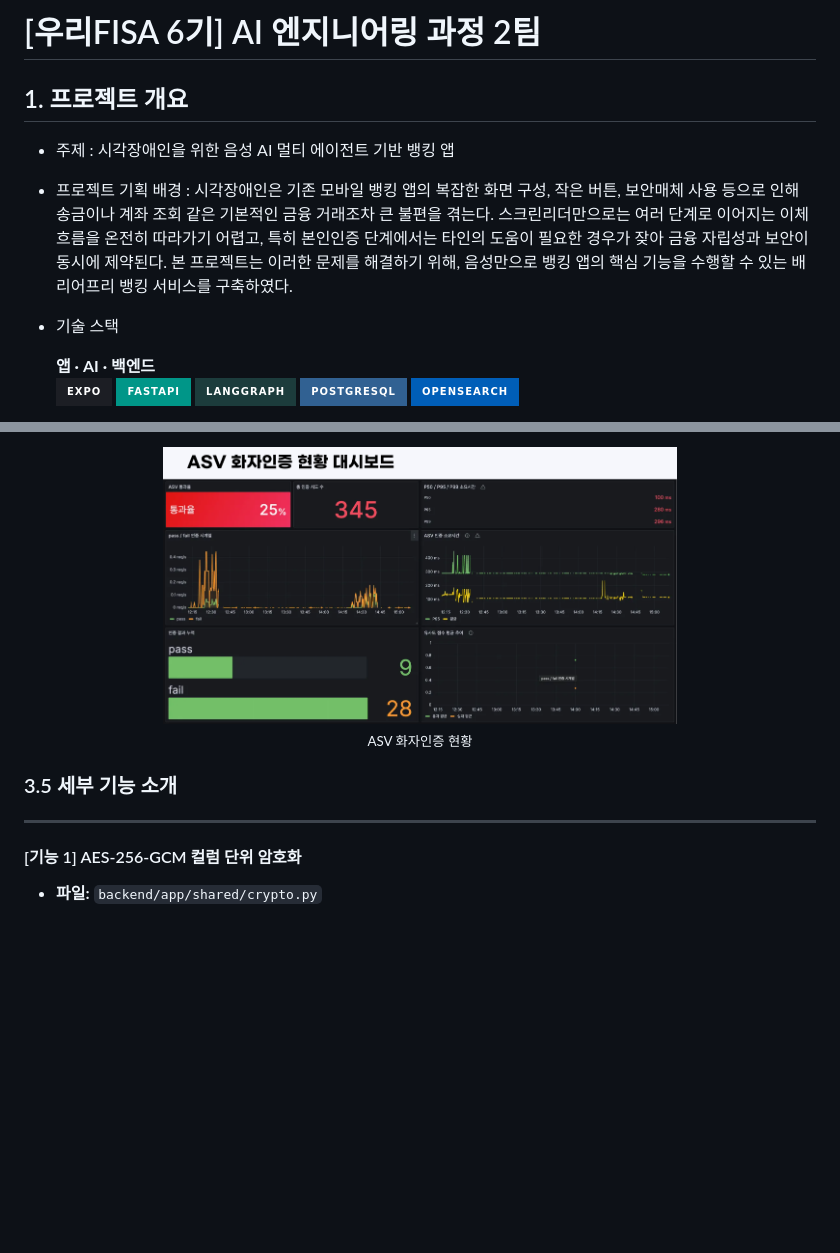
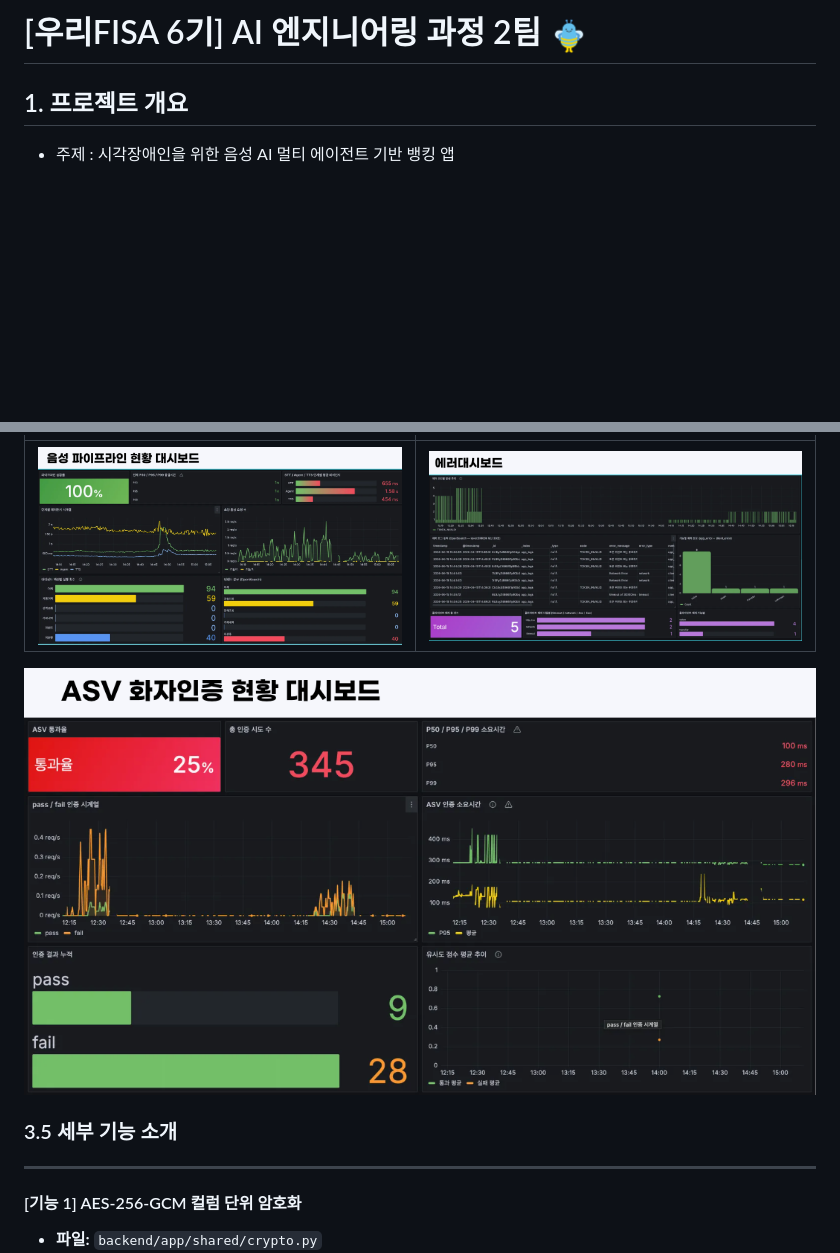
Before and after one commit to FISA-One-Voice/Woori-Talk-Banking, a Markdown page: submit.md, 2 parts joined by grey strips. GitHub-like rendering; pictures changed too: Asset-image/WeBee.png (added); badges without logos; blank space fills up the shorter version.

```diff
--- a/submit.md
+++ b/submit.md
@@ -1,14 +1,6 @@
-# [우리FISA 6기] AI 엔지니어링 과정 2팀
+# [우리FISA 6기] AI 엔지니어링 과정 2팀 <img src="Asset-image/WeBee.png" height="40" alt="WeBee" />
 
 ## 1. 프로젝트 개요
- - 주제 : 시각장애인을 위한 음성 AI 멀티 에이전트 기반 뱅킹 앱
- - 프로젝트 기획 배경 : 시각장애인은 기존 모바일 뱅킹 앱의 복잡한 화면 구성, 작은 버튼, 보안매체 사용 등으로 인해 송금이나 계좌 조회 같은 기본적인 금융 거래조차 큰 불편을 겪는다. 스크린리더만으로는 여러 단계로 이어지는 이체 흐름을 온전히 따라가기 어렵고, 특히 본인인증 단계에서는 타인의 도움이 필요한 경우가 잦아 금융 자립성과 보안이 동시에 제약된다. 본 프로젝트는 이러한 문제를 해결하기 위해, 음성만으로 뱅킹 앱의 핵심 기능을 수행할 수 있는 배리어프리 뱅킹 서비스를 구축하였다.
- - 기술 스택
 
-   <p><strong>앱 · AI · 백엔드</strong><br>
-   <img src="https://img.shields.io/badge/Expo-1C1E24?style=for-the-badge&logo=expo&logoColor=white" alt="Expo">
-   <img src="https://img.shields.io/badge/FastAPI-009688?style=for-the-badge&logo=fastapi&logoColor=white" alt="FastAPI">
-   <img src="https://img.shields.io/badge/LangGraph-1C3C3C?style=for-the-badge&logo=langchain&logoColor=white" alt="LangGraph">
-   <img src="https://img.shields.io/badge/PostgreSQL-316192?style=for-the-badge&logo=postgresql&logoColor=white" alt="PostgreSQL">
-   <img src="https://img.shields.io/badge/OpenSearch-005EB8?style=for-the-badge&logo=opensearch&logoColor=white" alt="OpenSearch"></p>
+- 주제 : 시각장애인을 위한 음성 AI 멀티 에이전트 기반 뱅킹 앱
 
@@ -62,11 +62,13 @@ Clova STT·GPT·Azure TTS와 연동하여 음성 입력, AI 처리, 음성 응
 
-<p align="center">
-  <img src="./Asset-image/ASV화자인증대시보드.png" width="65%" alt="ASV 화자인증 현황 대시보드" /><br>
-  <sub>ASV 화자인증 현황</sub>
-</p>
+|             |       |
+| ----------- | ----- |
+| ![음성파이프라인대시보드](Asset-image/음성파이프라인대시보드.png) | ![에러분석대시보드](Asset-image/에러분석대시보드.png) |
+
+
+
+![ASV화자인증대시보드](Asset-image/ASV화자인증대시보드.png)
 
 ### 3.5 세부 기능 소개
-
 
 ---
 
```
Also changed, not shown: other parts of submit.md (+25 -17 lines), Asset-image/architecture.png (deleted), Asset-image/시스템아키텍처.png (added).
